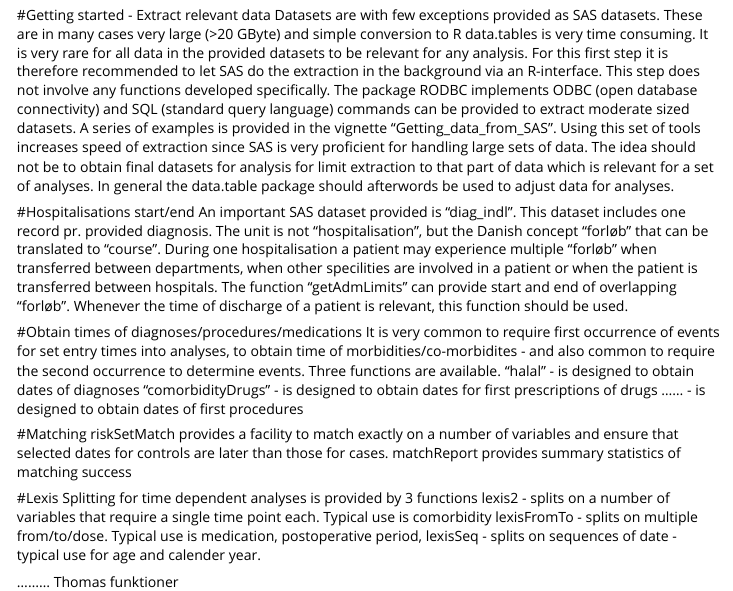
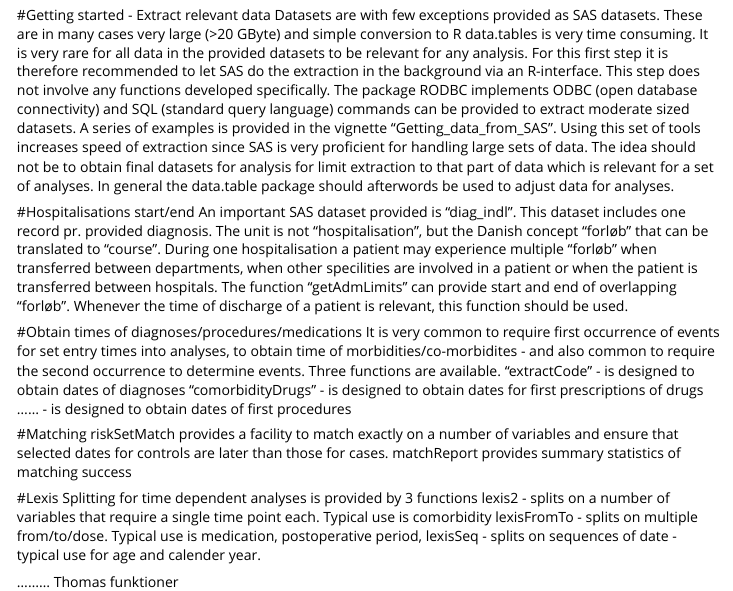
Before and after one commit to tagteam/heaven, an R Markdown document (vignettes/user-heaven.Rmd): the page in a window 1100 px wide, from 240 px down. Rendered offline with R 4.5, knitr and Pandoc, with nearby package versions.

Commit message:
minor update

```diff
--- a/vignettes/user-heaven.Rmd
+++ b/vignettes/user-heaven.Rmd
@@ -27,7 +27,7 @@ The function "getAdmLimits" can provide start and end of overlapping "forløb".
 
 #Obtain times of diagnoses/procedures/medications
 It is very common to require first occurrence of events for set entry times into analyses, to obtain time of morbidities/co-morbidites - and also common to require the second occurrence to determine events.  Three functions are available.
-"halal" - is designed to obtain dates of diagnoses
+"extractCode" - is designed to obtain dates of diagnoses
 "comorbidityDrugs" - is designed to obtain dates for first prescriptions of drugs
 ...... - is designed to obtain dates of first procedures
 
```
Also changed, not shown: R/subtract_procedures.R (+1 -1 lines), 4 other files.
